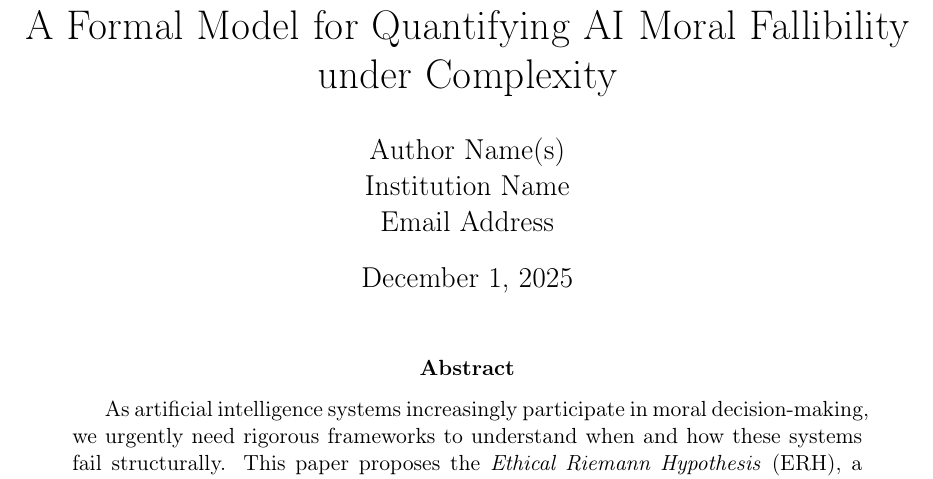
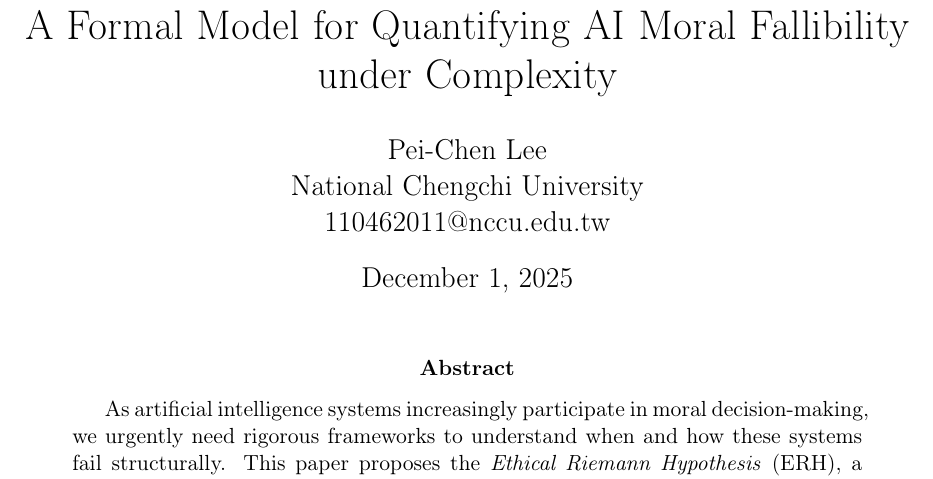
Before and after one commit to dennislee928/Ethic-Latex, a LaTeX thesis (ethical_riemann_hypothesis_en.tex): part of page 1 of 33, cut so that both start at the same text. Compiled offline with pdfLaTeX.

Commit message:
update :basic infos

```diff
--- a/ethical_riemann_hypothesis_en.tex
+++ b/ethical_riemann_hypothesis_en.tex
@@ -42,9 +42,9 @@
        A Formal Model for Quantifying AI Moral Fallibility\\
        under Complexity}
 
-\author{Author Name(s) \\
-        Institution Name \\
-        Email Address}
+\author{Pei-Chen Lee \\
+        National Chengchi University \\
+        110462011@nccu.edu.tw}
 
 \date{\today}
 
```
Also changed, not shown: ethical_riemann_hypothesis_zh.tex (+3 -3 lines).
